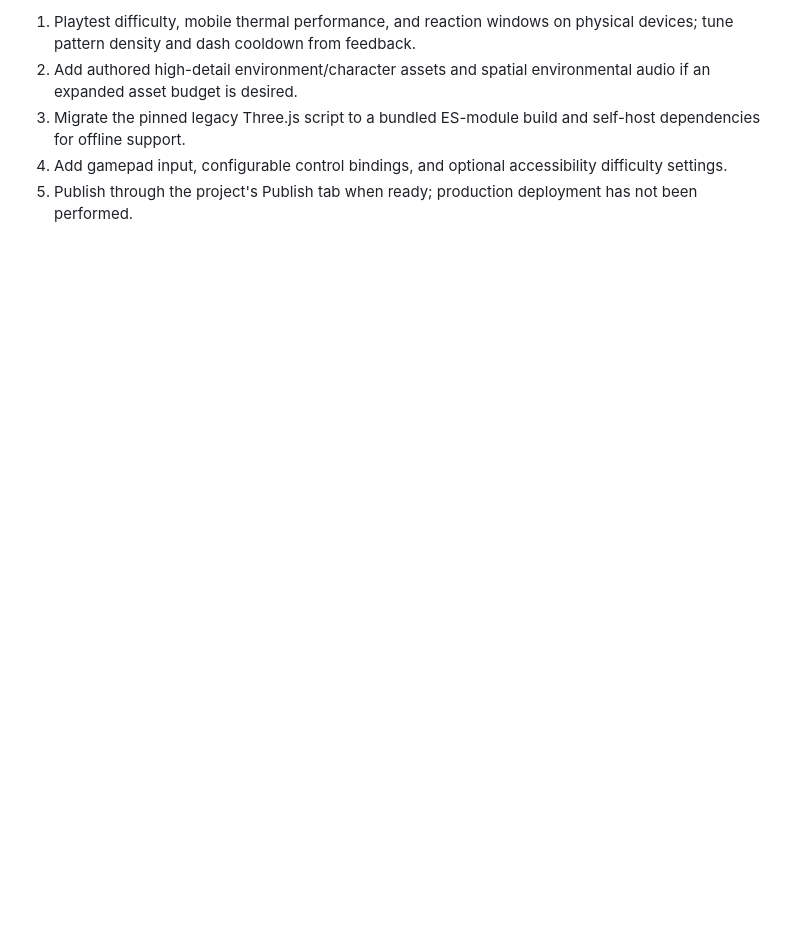
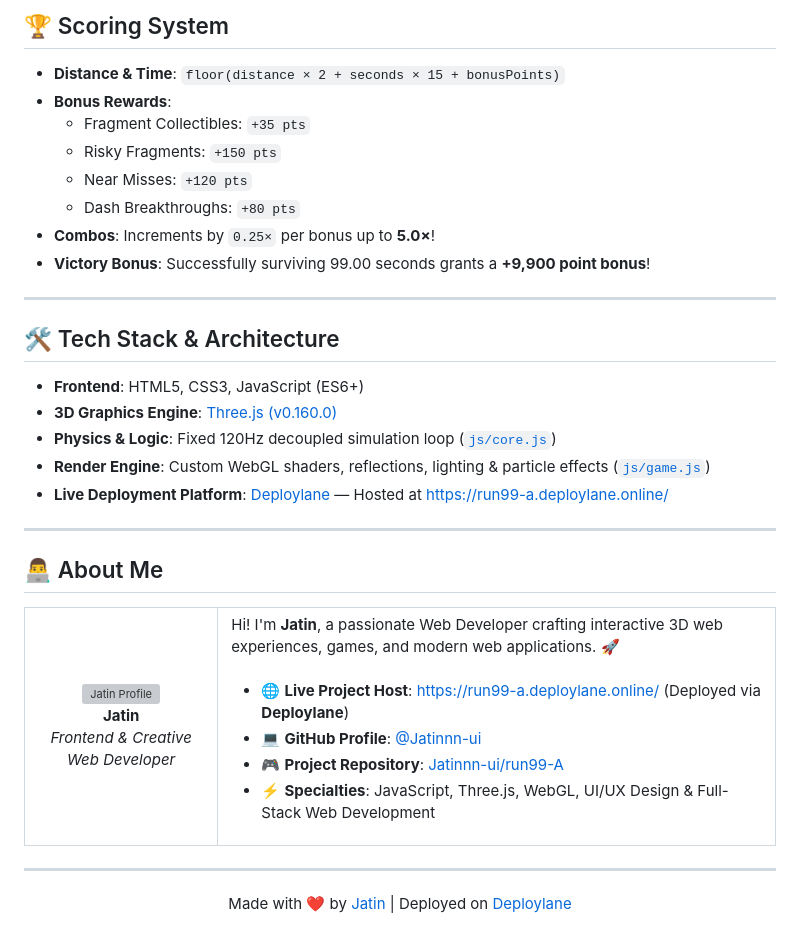
Before and after one commit to Jatinnn-ui/run99-A, a Markdown page: README.md, the part around one of its changes. GitHub-like rendering; blank space fills up the shorter version; grey boxes are pictures that could not be loaded.

```diff
--- a/README.md
+++ b/README.md
@@ -92,6 +101,50 @@ Desktop and phone screenshots are used for visual layout review. Software-render
 
-1. Playtest difficulty, mobile thermal performance, and reaction windows on physical devices; tune pattern density and dash cooldown from feedback.
-2. Add authored high-detail environment/character assets and spatial environmental audio if an expanded asset budget is desired.
-3. Migrate the pinned legacy Three.js script to a bundled ES-module build and self-host dependencies for offline support.
-4. Add gamepad input, configurable control bindings, and optional accessibility difficulty settings.
-5. Publish through the project's Publish tab when ready; production deployment has not been performed.
+## 🏆 Scoring System
+
+- **Distance & Time**: `floor(distance × 2 + seconds × 15 + bonusPoints)`
+- **Bonus Rewards**:
+  - Fragment Collectibles: `+35 pts`
+  - Risky Fragments: `+150 pts`
+  - Near Misses: `+120 pts`
+  - Dash Breakthroughs: `+80 pts`
+- **Combos**: Increments by `0.25×` per bonus up to **5.0×**!
+- **Victory Bonus**: Successfully surviving 99.00 seconds grants a **+9,900 point bonus**!
+
+---
+
+## 🛠️ Tech Stack & Architecture
+
+- **Frontend**: HTML5, CSS3, JavaScript (ES6+)
+- **3D Graphics Engine**: [Three.js (v0.160.0)](https://threejs.org/)
+- **Physics & Logic**: Fixed 120Hz decoupled simulation loop ([`js/core.js`](js/core.js))
+- **Render Engine**: Custom WebGL shaders, reflections, lighting & particle effects ([`js/game.js`](js/game.js))
+- **Live Deployment Platform**: [Deploylane](https://deploylane.com) — Hosted at [https://run99-a.deploylane.online/](https://run99-a.deploylane.online/)
+
+---
+
+## 👨‍💻 About Me
+
+<table align="center">
+  <tr>
+    <td align="center">
+      <img src="https://github.com/Jatinnn-ui.png" width="120px" style="border-radius:50%;" alt="Jatin Profile"/><br/>
+      <b>Jatin</b><br/>
+      <i>Frontend & Creative Web Developer</i>
+    </td>
+    <td>
+      Hi! I'm <b>Jatin</b>, a passionate Web Developer crafting interactive 3D web experiences, games, and modern web applications. 🚀<br/><br/>
+      <ul>
+        <li>🌐 <b>Live Project Host</b>: <a href="https://run99-a.deploylane.online/">https://run99-a.deploylane.online/</a> (Deployed via <b>Deploylane</b>)</li>
+        <li>💻 <b>GitHub Profile</b>: <a href="https://github.com/Jatinnn-ui">@Jatinnn-ui</a></li>
+        <li>🎮 <b>Project Repository</b>: <a href="https://github.com/Jatinnn-ui/run99-A">Jatinnn-ui/run99-A</a></li>
+        <li>⚡ <b>Specialties</b>: JavaScript, Three.js, WebGL, UI/UX Design & Full-Stack Web Development</li>
+      </ul>
+    </td>
+  </tr>
+</table>
+
+---
+
+<p align="center">
+  Made with ❤️ by <a href="https://github.com/Jatinnn-ui">Jatin</a> | Deployed on <a href="https://run99-a.deploylane.online/">Deploylane</a>
+</p>
```
Also changed, not shown: other parts of README.md (+78 -69 lines), assets/gameplay_action.png (added), assets/gameplay_demo.gif (added), assets/hero_title.png (added), 3 other files.
